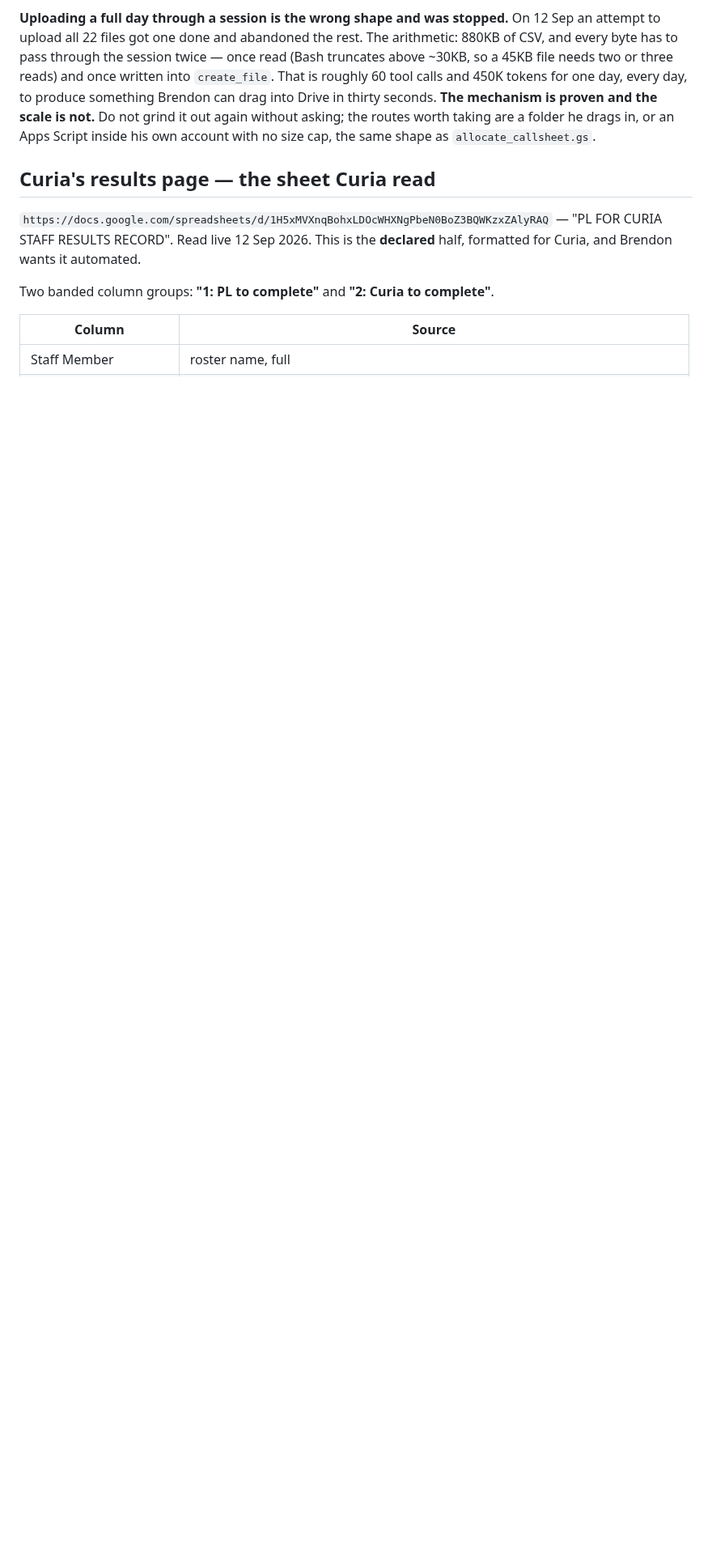
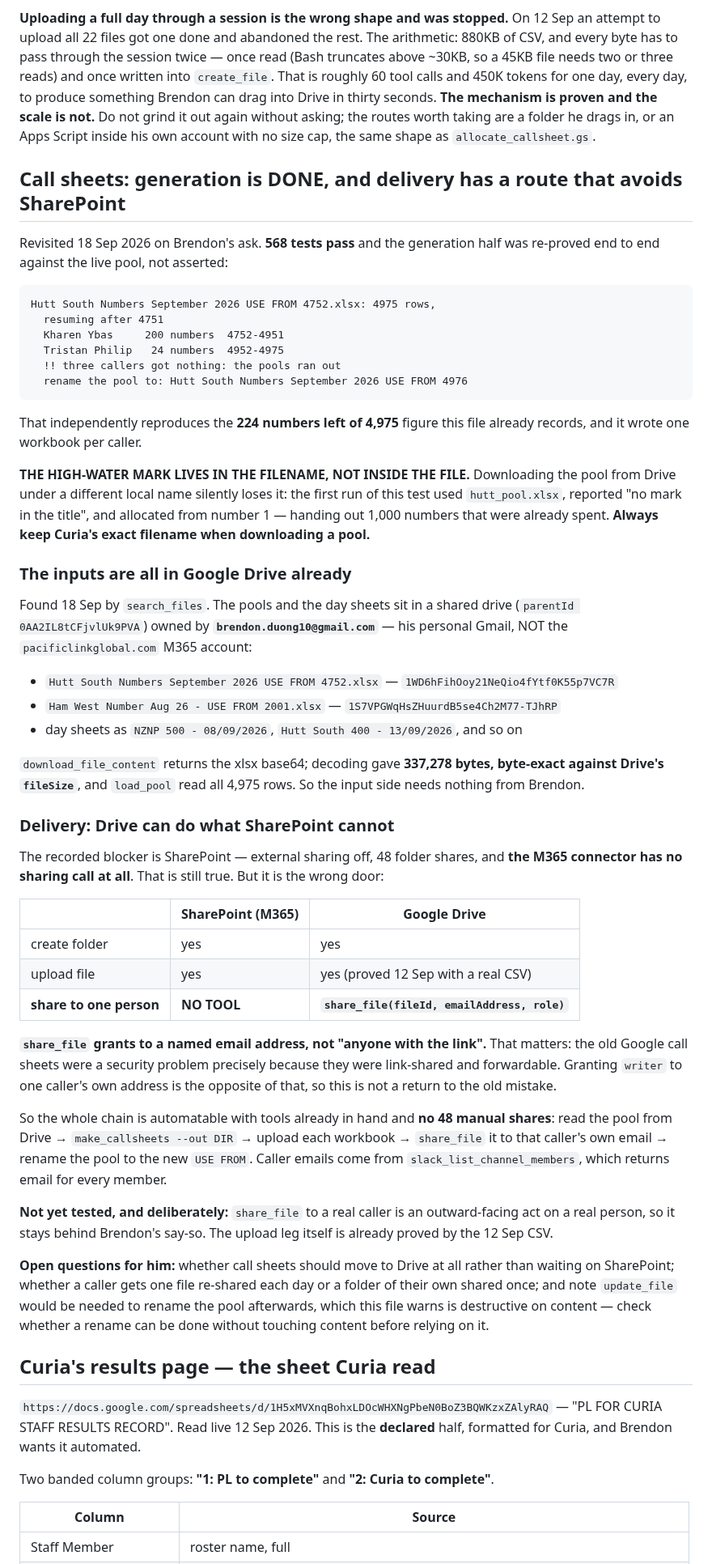
Before and after one commit to brendon-duong/Claude, a Markdown page: CLAUDE.md, the part around the change. Shown at 81% size. Rendered like a GitHub page; blank space fills up the shorter version.

Commit message:
Re-prove call sheet generation live; find a delivery route that avoids SharePoint
Ran make_callsheets against the real Hutt South pool pulled from Drive: it
resumed after 4751, allocated 4752-4951 and 4952-4975, reported three callers
unserved and named the next title. That independently reproduces the 224
numbers left figure and writes one workbook per caller.

Found a trap worth recording: the high-water mark lives in the FILENAME. The
first run used a renamed local copy, reported no mark in the title, and
allocated from number 1 -- handing out a thousand already-spent numbers.

The inputs are all in Drive already, in a shared drive owned by Brendon's
personal Gmail rather than the M365 account, and download_file_content returns
the pool byte-exact.

The recorded blocker is SharePoint, but that is the wrong door: the M365
connector has no sharing call at all, while Google Drive has share_file, which
grants to a named email address rather than anyone-with-the-link. That makes
the whole chain automatable with no manual folder shares, and it is not a
return to the old link-shared security problem.

Sharing to a real caller is left untested on purpose, pending Brendon's call.

Co-Authored-By: Claude Opus 5 <noreply@anthropic.com>
Claude-Session: https://claude.ai/code/session_01Q1eTSTuHyBSZVhzubYUEeg

```diff
--- a/CLAUDE.md
+++ b/CLAUDE.md
@@ -1406,6 +1406,74 @@ the scale is not.** Do not grind it out again without asking; the routes worth
 taking are a folder he drags in, or an Apps Script inside his own account with
 no size cap, the same shape as `allocate_callsheet.gs`.
 
+## Call sheets: generation is DONE, and delivery has a route that avoids SharePoint
+
+Revisited 18 Sep 2026 on Brendon's ask. **568 tests pass** and the generation
+half was re-proved end to end against the live pool, not asserted:
+
+    Hutt South Numbers September 2026 USE FROM 4752.xlsx: 4975 rows,
+      resuming after 4751
+      Kharen Ybas     200 numbers  4752-4951
+      Tristan Philip   24 numbers  4952-4975
+      !! three callers got nothing: the pools ran out
+      rename the pool to: Hutt South Numbers September 2026 USE FROM 4976
+
+That independently reproduces the **224 numbers left of 4,975** figure this file
+already records, and it wrote one workbook per caller.
+
+**THE HIGH-WATER MARK LIVES IN THE FILENAME, NOT INSIDE THE FILE.** Downloading
+the pool from Drive under a different local name silently loses it: the first
+run of this test used `hutt_pool.xlsx`, reported "no mark in the title", and
+allocated from number 1 — handing out 1,000 numbers that were already spent.
+**Always keep Curia's exact filename when downloading a pool.**
+
+### The inputs are all in Google Drive already
+
+Found 18 Sep by `search_files`. The pools and the day sheets sit in a shared
+drive (`parentId 0AA2IL8tCFjvlUk9PVA`) owned by **`brendon.duong10@gmail.com`**
+— his personal Gmail, NOT the `pacificlinkglobal.com` M365 account:
+
+- `Hutt South Numbers September 2026 USE FROM 4752.xlsx` — `1WD6hFihOoy21NeQio4fYtf0K55p7VC7R`
+- `Ham West Number Aug 26 - USE FROM 2001.xlsx` — `1S7VPGWqHsZHuurdB5se4Ch2M77-TJhRP`
+- day sheets as `NZNP 500 - 08/09/2026`, `Hutt South 400 - 13/09/2026`, and so on
+
+`download_file_content` returns the xlsx base64; decoding gave **337,278 bytes,
+byte-exact against Drive's `fileSize`**, and `load_pool` read all 4,975 rows.
+So the input side needs nothing from Brendon.
+
+### Delivery: Drive can do what SharePoint cannot
+
+The recorded blocker is SharePoint — external sharing off, 48 folder shares, and
+**the M365 connector has no sharing call at all**. That is still true. But it is
+the wrong door:
+
+| | SharePoint (M365) | Google Drive |
+|---|---|---|
+| create folder | yes | yes |
+| upload file | yes | yes (proved 12 Sep with a real CSV) |
+| **share to one person** | **NO TOOL** | **`share_file(fileId, emailAddress, role)`** |
+
+**`share_file` grants to a named email address, not "anyone with the link".**
+That matters: the old Google call sheets were a security problem precisely
+because they were link-shared and forwardable. Granting `writer` to one caller's
+own address is the opposite of that, so this is not a return to the old mistake.
+
+So the whole chain is automatable with tools already in hand and **no 48 manual
+shares**: read the pool from Drive → `make_callsheets --out DIR` → upload each
+workbook → `share_file` it to that caller's own email → rename the pool to the new
+`USE FROM`. Caller emails come from `slack_list_channel_members`, which returns
+email for every member.
+
+**Not yet tested, and deliberately:** `share_file` to a real caller is an
+outward-facing act on a real person, so it stays behind Brendon's say-so. The
+upload leg itself is already proved by the 12 Sep CSV.
+
+**Open questions for him:** whether call sheets should move to Drive at all
+rather than waiting on SharePoint; whether a caller gets one file re-shared each
+day or a folder of their own shared once; and note `update_file` would be needed
+to rename the pool afterwards, which this file warns is destructive on content —
+check whether a rename can be done without touching content before relying on it.
+
 ## Curia's results page — the sheet Curia read
 
 `https://docs.google.com/spreadsheets/d/1H5xMVXnqBohxLDOcWHXNgPbeN0BoZ3BQWKzxZAlyRAQ`
```
